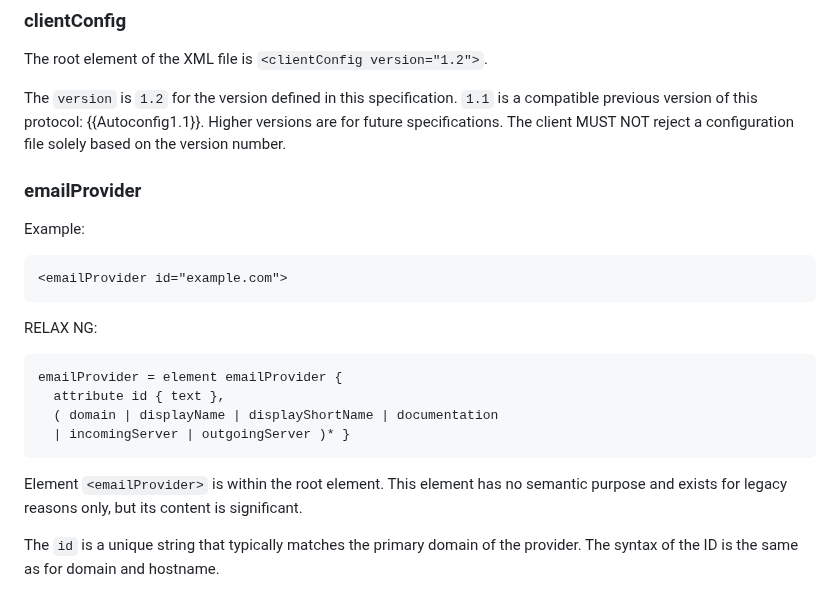
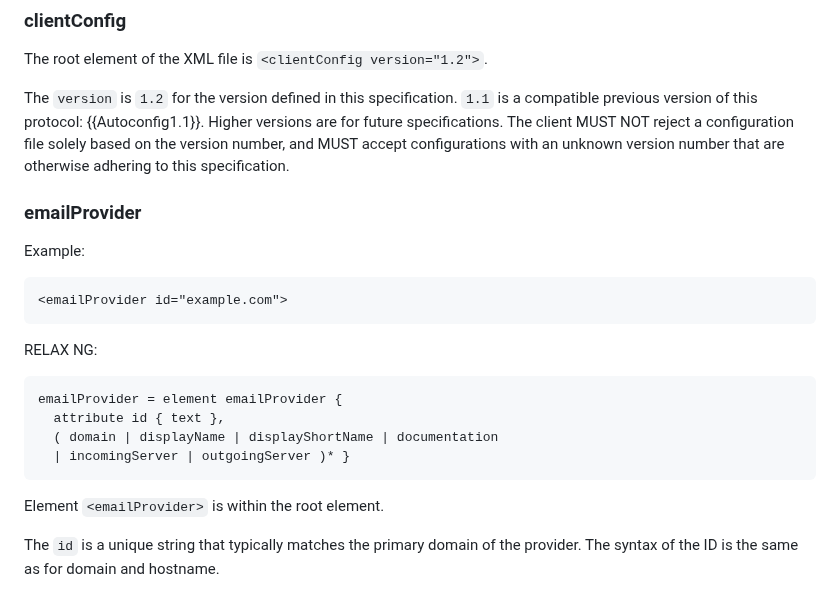
Before and after one commit to benbucksch/autoconfig-spec, a Markdown page: draft-ietf-mailmaint-autoconfig.md, the part around the change. Rendered like a GitHub page.

Commit message:
Spec version

```diff
--- a/draft-ietf-mailmaint-autoconfig.md
+++ b/draft-ietf-mailmaint-autoconfig.md
@@ -324,7 +324,8 @@ The root element of the XML file is `<clientConfig version="1.2">`.
 
 The `version` is `1.2` for the version defined in this specification. `1.1` is
 a compatible previous version of this protocol: {{Autoconfig1.1}}. Higher versions are for future specifications.
-The client MUST NOT reject a configuration file solely based on the version number.
+The client MUST NOT reject a configuration file solely based on the version number, and MUST accept configurations
+with an unknown version number that are otherwise adhering to this specification.
 
 ### emailProvider
 
@@ -340,8 +341,6 @@ RELAX NG:
       | incomingServer | outgoingServer )* }
 
 Element `<emailProvider>` is within the root element.
-This element has no semantic purpose and exists for legacy reasons only,
-but its content is significant.
 
 The `id` is a unique string that typically matches the primary domain of the provider. The syntax of the ID is the same as for domain and hostname.
 
```
